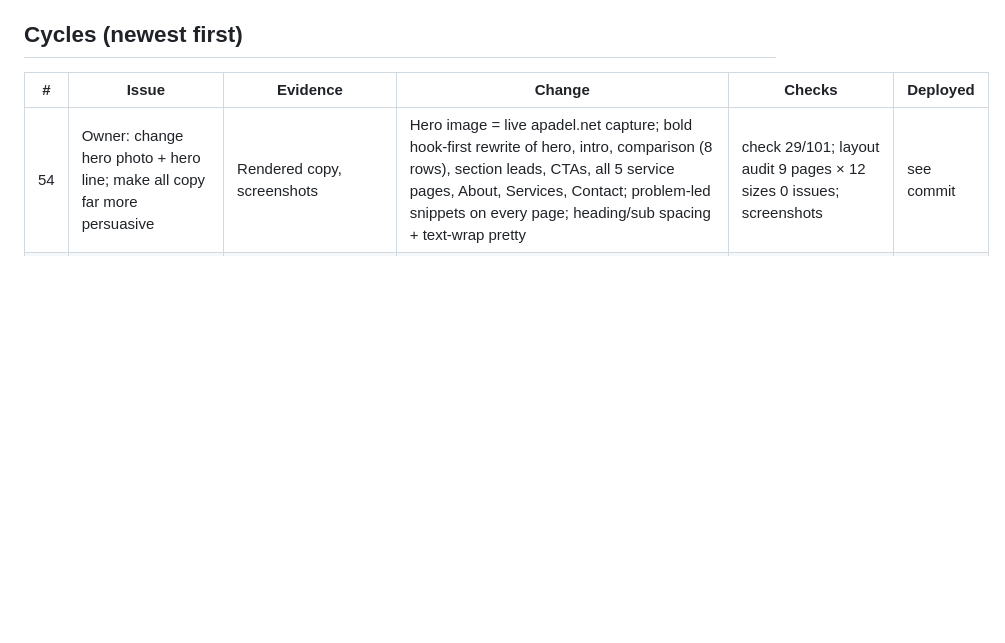
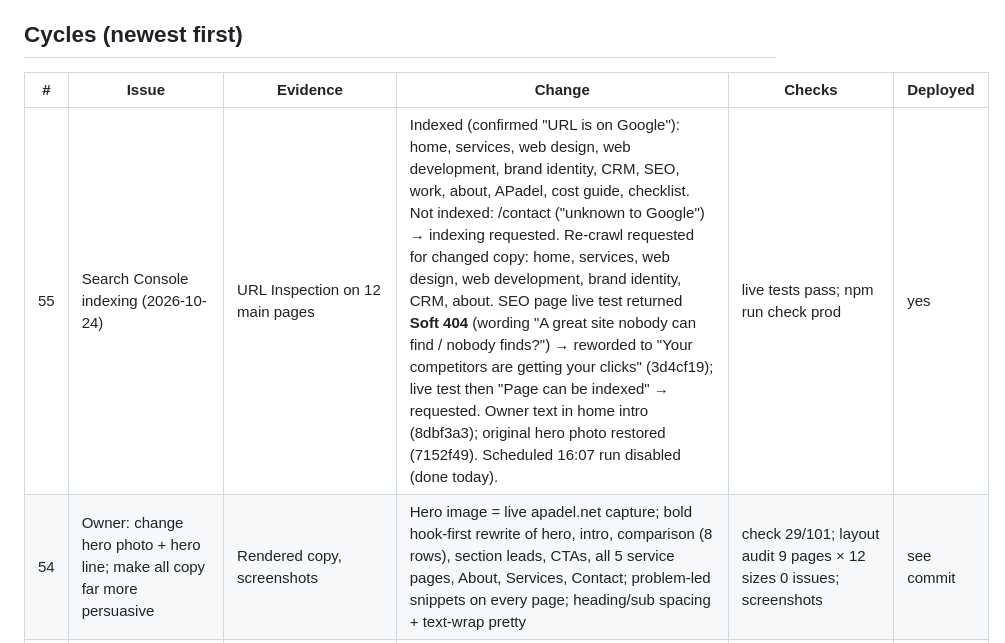
Before and after one commit to gowithivory/ivory-studios-website, a Markdown page: docs/review-log.md, the part around the change. Rendered like a GitHub page; blank space fills up the shorter version.

Commit message:
Docs: Search Console indexing results (cycle 55)
Co-Authored-By: Claude Opus 5.5 <noreply@anthropic.com>

```diff
--- a/docs/review-log.md
+++ b/docs/review-log.md
@@ -7,6 +7,7 @@ Status key: ✅ done and verified live · 🔁 checked, no change needed · ⏳
 
 | # | Issue | Evidence | Change | Checks | Deployed |
 |---|---|---|---|---|---|
+| 55 | Search Console indexing (2026-10-24) | URL Inspection on 12 main pages | Indexed (confirmed "URL is on Google"): home, services, web design, web development, brand identity, CRM, SEO, work, about, APadel, cost guide, checklist. Not indexed: /contact ("unknown to Google") → indexing requested. Re-crawl requested for changed copy: home, services, web design, web development, brand identity, CRM, about. SEO page live test returned **Soft 404** (wording "A great site nobody can find / nobody finds?") → reworded to "Your competitors are getting your clicks" (3d4cf19); live test then "Page can be indexed" → requested. Owner text in home intro (8dbf3a3); original hero photo restored (7152f49). Scheduled 16:07 run disabled (done today). | live tests pass; npm run check prod | yes |
 | 54 | Owner: change hero photo + hero line; make all copy far more persuasive | Rendered copy, screenshots | Hero image = live apadel.net capture; bold hook-first rewrite of hero, intro, comparison (8 rows), section leads, CTAs, all 5 service pages, About, Services, Contact; problem-led snippets on every page; heading/sub spacing + text-wrap pretty | check 29/101; layout audit 9 pages × 12 sizes 0 issues; screenshots | see commit |
 | 53 | Content overhaul brief | Full rendered-copy read of 16 pages + shared nav/footer, forms, auth messages, metadata | Home intro line, meta and social descriptions; CRM benefit in plain language; "CRM & Business Systems" in nav/footer; "Send a project brief"; clearer login error; "log in" wording. Details: docs/content-audit.md | check 29/101; layout audit 5 pages × 12 sizes 0 issues; login flow; rendered text | see commit |
 | 52 | 50-aspect brief: inventory + motion + copy + links | 2,369 components inventoried (docs/component-inventory.json); frame timing A/B; rendered line-length; link destinations | scaleX stat lines; transform/opacity portal pulse; cost guide 60ch; checklist note visible on phones; "See our work" unified; stats grid fixed at 320 px. Details and honest pass counts in docs/website-quality-audit.md | check 29/101, DB 54/54, portal 4/4, focus, taps, motion CLS 0, layout audit clean | see commit |
```
